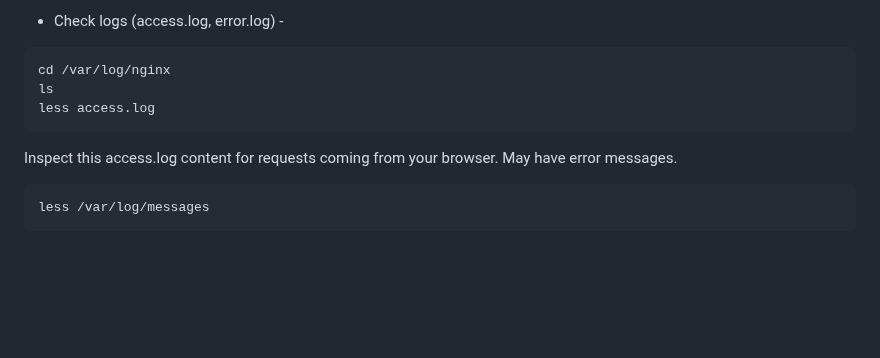
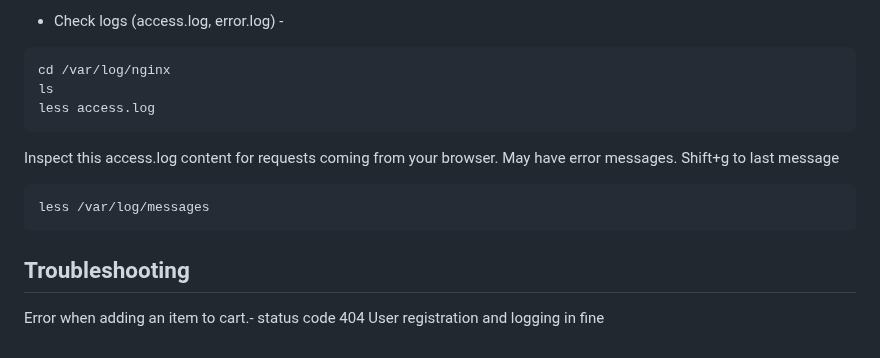
Before and after one commit to praneet1038/88s-mynotes, a Markdown page: Roboshop/frontend.md, the part around the change. GitHub-like rendering; blank space fills up the shorter version.

````diff
--- a/Roboshop/frontend.md
+++ b/Roboshop/frontend.md
@@ -117,8 +117,14 @@ cd /var/log/nginx
 ls
 less access.log
 ```
-Inspect this access.log content for requests coming from your browser. May have error messages.
+Inspect this access.log content for requests coming from your browser. May have error messages. Shift+g to last message
 
 ```
 less /var/log/messages
 ```
+
+
+## Troubleshooting
+Error when adding an item to cart.-
+status code 404
+User registration and logging in fine
````
Also changed, not shown: Roboshop/cart.md (+17 -0 lines), Roboshop/catalogue.md (+3 -1 lines), Roboshop/image-10.png (added).
